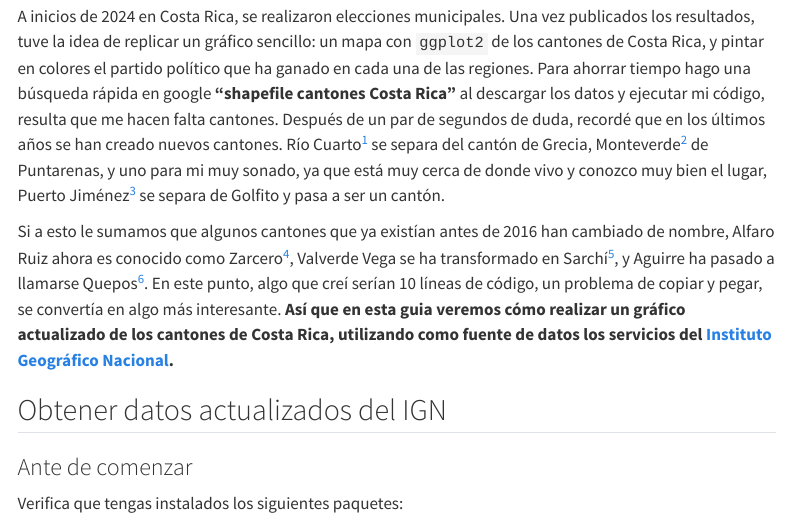
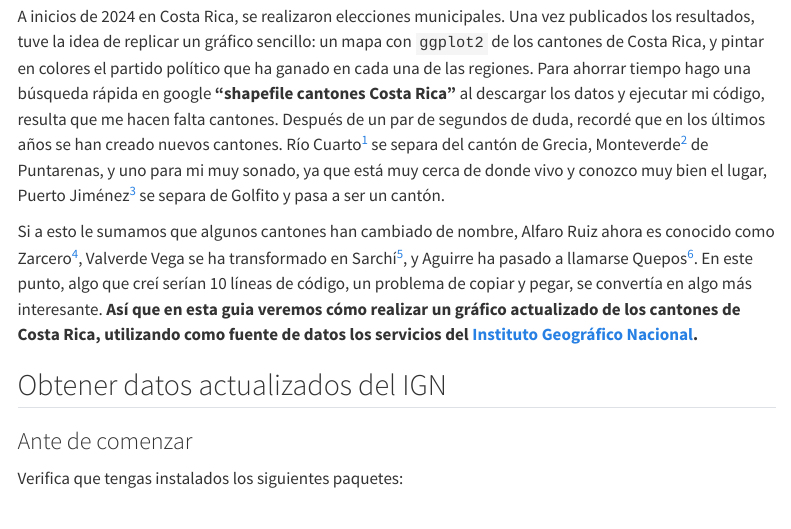
Before and after one commit to aguerodev/aguerodev.github.io, a Quarto document (posts/001_mapa_cantones_cr.qmd): the page in a window 1100 px wide, from 140 px down. Rendered offline with R 4.5, knitr and Pandoc in place of Quarto, with nearby package versions; menus at the side of the page are left out.

Commit message:
update
update

```diff
--- a/posts/001_mapa_cantones_cr.qmd
+++ b/posts/001_mapa_cantones_cr.qmd
@@ -32,7 +32,7 @@ A inicios de 2024 en Costa Rica, se realizaron elecciones municipales. Una vez p
 
 [^puerto_jimenez]: Delfino.cr. (21 de octubre de 2021). Expediente 22749: Creación del Cantón de Puerto Jiménez, Cantón XIII de la Provincia de Puntarenas. Delfino.cr. [Leer más](https://delfino.cr/asamblea/proyecto/22749)
 
-Si a esto le sumamos que algunos cantones que ya existían antes de 2016 han cambiado de nombre, Alfaro Ruiz ahora es conocido como Zarcero[^zarcero], Valverde Vega se ha transformado en Sarchí[^sarchi], y Aguirre ha pasado a llamarse Quepos[^quepos]. En este punto, algo que creí serían 10 líneas de código, un problema de copiar y pegar, se convertía en algo más interesante. **Así que en esta guia veremos cómo realizar un gráfico actualizado de los cantones de Costa Rica, utilizando como fuente de datos los servicios del [Instituto Geográfico Nacional](https://www.snitcr.go.cr/ign_ign).**
+Si a esto le sumamos que algunos cantones han cambiado de nombre, Alfaro Ruiz ahora es conocido como Zarcero[^zarcero], Valverde Vega se ha transformado en Sarchí[^sarchi], y Aguirre ha pasado a llamarse Quepos[^quepos]. En este punto, algo que creí serían 10 líneas de código, un problema de copiar y pegar, se convertía en algo más interesante. **Así que en esta guia veremos cómo realizar un gráfico actualizado de los cantones de Costa Rica, utilizando como fuente de datos los servicios del [Instituto Geográfico Nacional](https://www.snitcr.go.cr/ign_ign).**
 
 [^sarchi]: Delfino.cr. (11 de febrero de 2015). Expediente 19469: Cambio de Denominación del Cantón XII, Valverde Vega, de la Provincia de Alajuela, para que en Adelante se Denomine Sarchí. Delfino.cr. [Leer más](https://delfino.cr/asamblea/proyecto/19469)
 
```
